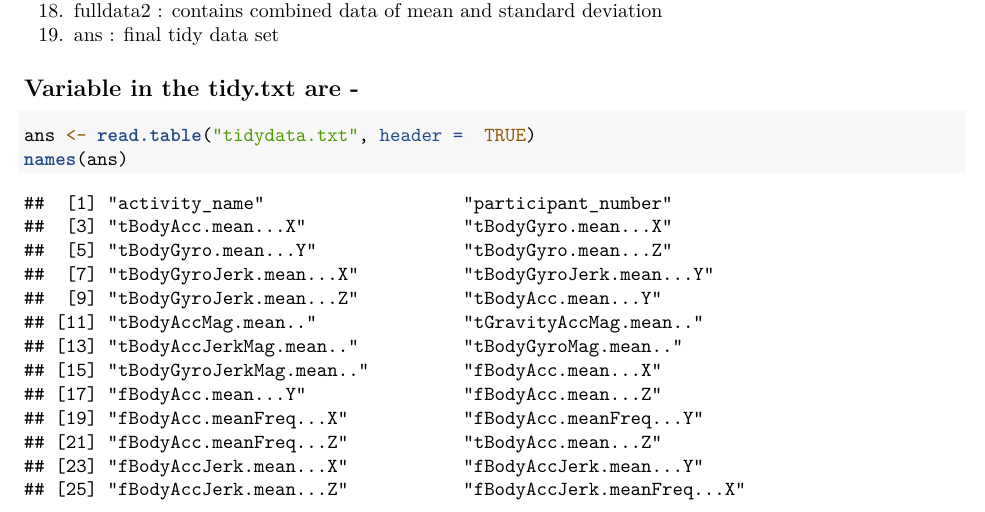
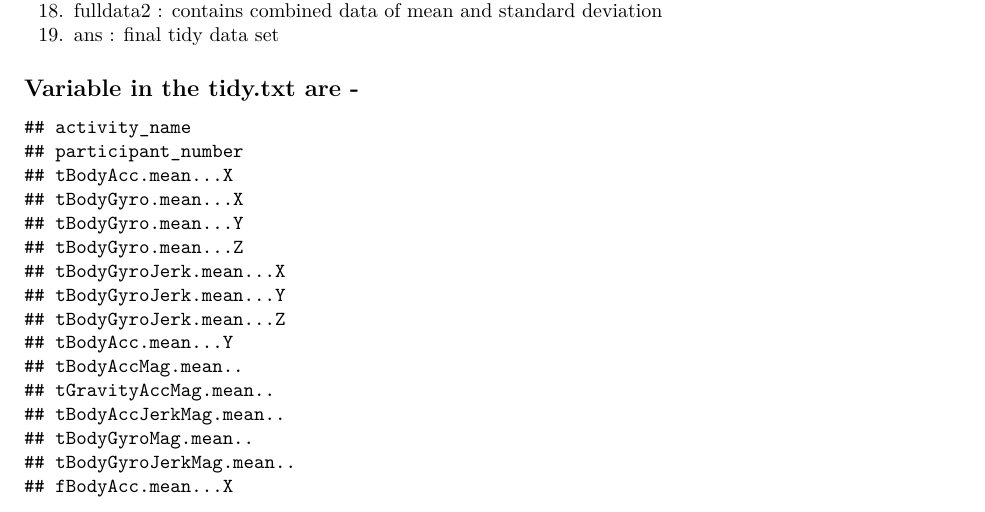
Before and after one commit to Rahulg13/course_3, an R Markdown document (Code Book.rmd): part of page 1 of 2 before the commit and part of page 1 of 3 after it, cut so that both start at the same text. Rendered offline with R 4.5, knitr and Pandoc, then LaTeX, with nearby package versions.

Commit message:
Improved code book

````diff
--- a/Code Book.rmd
+++ b/Code Book.rmd
@@ -33,7 +33,7 @@ Following are the variables used in the script run_analysis.R for the purpose of
 
 ## Variable in the tidy.txt are -
 
-```{r}
+```{r, echo = FALSE}
 ans <- read.table("tidydata.txt", header =  TRUE)
-names(ans)
+cat(names(ans), sep = "\n")
 ```
````
Also changed, not shown: Code-Book.pdf.
